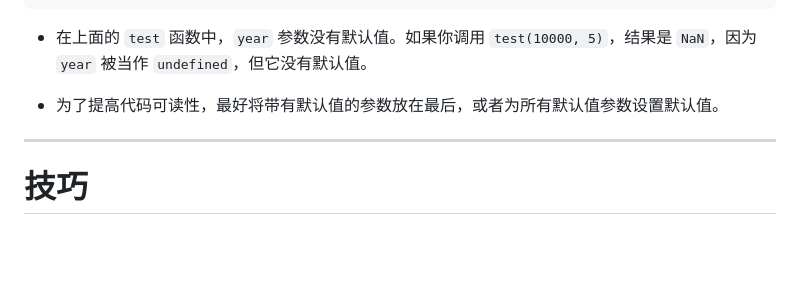
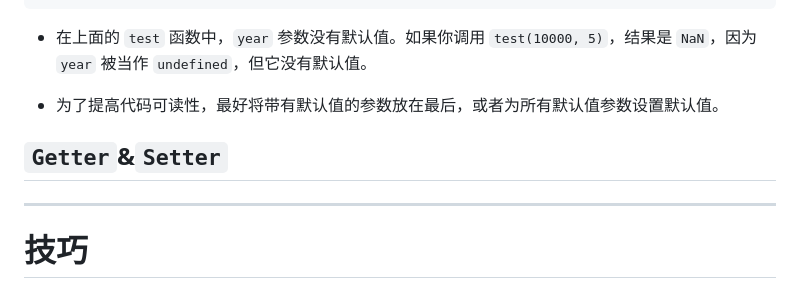
Before and after one commit to PangPang1999/lifeDev, a Markdown page: JavaScript/JavaScript.md, the part around the change printed below. Drawn GitHub-style; blank space fills up the shorter version.

Commit message:
js note format

```diff
--- a/JavaScript/JavaScript.md
+++ b/JavaScript/JavaScript.md
@@ -4107,6 +4089,8 @@ console.log(test(10000, undefined, 5)); // Is ugly
 
 - 为了提高代码可读性，最好将带有默认值的参数放在最后，或者为所有默认值参数设置默认值。
 
+## `Getter`&`Setter`
+
 ---
 
 # 技巧
```
Also changed, not shown: other parts of JavaScript/JavaScript.md (+0 -18 lines).
